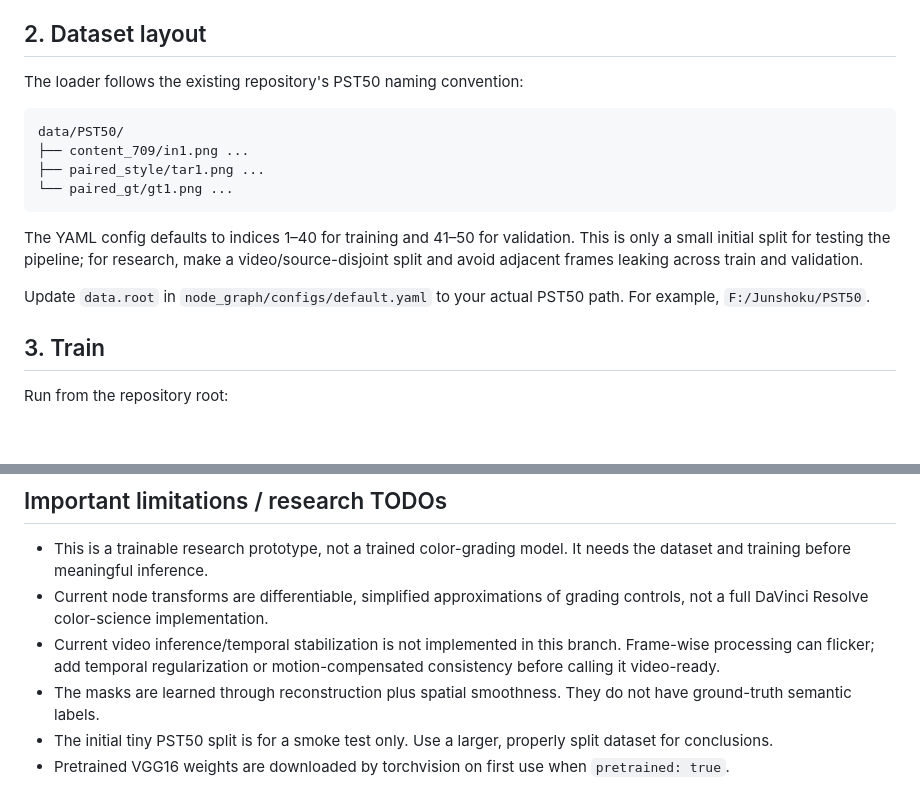
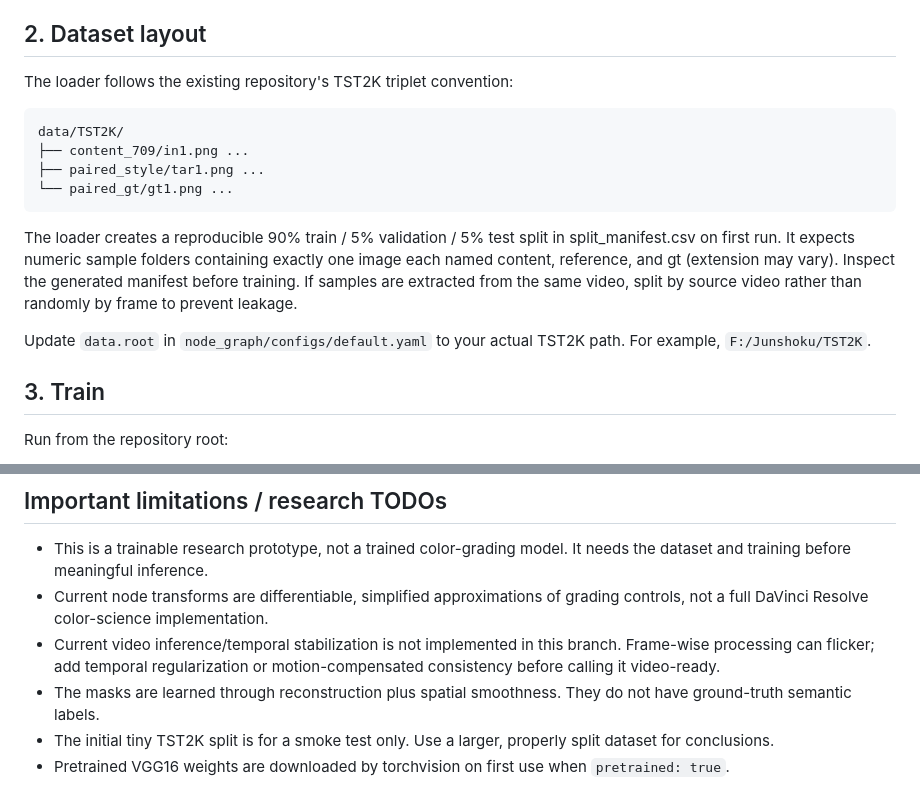
Before and after one commit to shayan-wasLazy/Junshoku, a Markdown page: node_graph/README.md, 2 parts joined by grey strips. GitHub-like rendering; blank space fills up the shorter version.

Commit message:
Document TST2K dataset layout and split

````diff
--- a/node_graph/README.md
+++ b/node_graph/README.md
@@ -53,18 +53,18 @@ If PowerShell blocks activation, run `Set-ExecutionPolicy -Scope Process -Execut
 
 ## 2. Dataset layout
 
-The loader follows the existing repository's PST50 naming convention:
+The loader follows the existing repository's TST2K triplet convention:
 
 ```text
-data/PST50/
+data/TST2K/
 ├── content_709/in1.png ...
 ├── paired_style/tar1.png ...
 └── paired_gt/gt1.png ...
 ```
 
-The YAML config defaults to indices 1–40 for training and 41–50 for validation. This is only a small initial split for testing the pipeline; for research, make a video/source-disjoint split and avoid adjacent frames leaking across train and validation.
+The loader creates a reproducible 90% train / 5% validation / 5% test split in split_manifest.csv on first run. It expects numeric sample folders containing exactly one image each named content, reference, and gt (extension may vary). Inspect the generated manifest before training. If samples are extracted from the same video, split by source video rather than randomly by frame to prevent leakage.
 
-Update `data.root` in `node_graph/configs/default.yaml` to your actual PST50 path. For example, `F:/Junshoku/PST50`.
+Update `data.root` in `node_graph/configs/default.yaml` to your actual TST2K path. For example, `F:/Junshoku/TST2K`.
 
 ## 3. Train
 
@@ -110,5 +110,5 @@ For an 8 GB GPU, start with 256px, batch size 1–2, frozen VGG, and AMP. If you
 - Current node transforms are differentiable, simplified approximations of grading controls, not a full DaVinci Resolve color-science implementation.
 - Current video inference/temporal stabilization is not implemented in this branch. Frame-wise processing can flicker; add temporal regularization or motion-compensated consistency before calling it video-ready.
 - The masks are learned through reconstruction plus spatial smoothness. They do not have ground-truth semantic labels.
-- The initial tiny PST50 split is for a smoke test only. Use a larger, properly split dataset for conclusions.
+- The initial tiny TST2K split is for a smoke test only. Use a larger, properly split dataset for conclusions.
 - Pretrained VGG16 weights are downloaded by torchvision on first use when `pretrained: true`.
````
